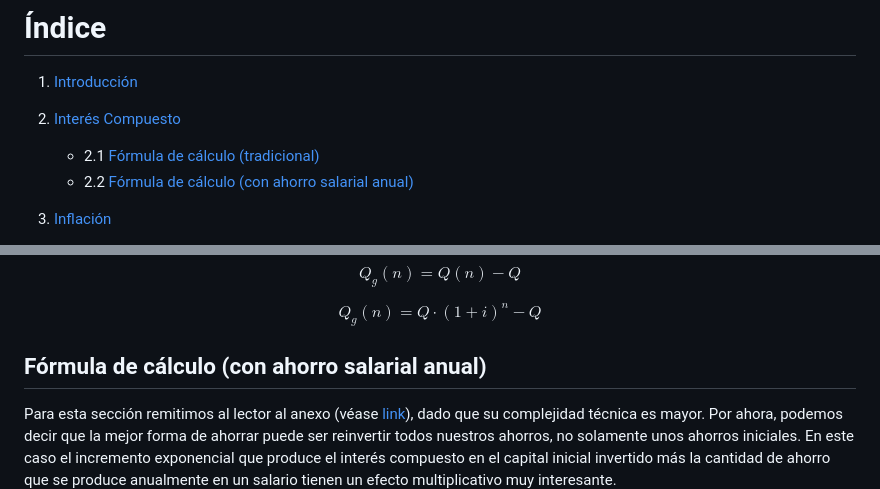
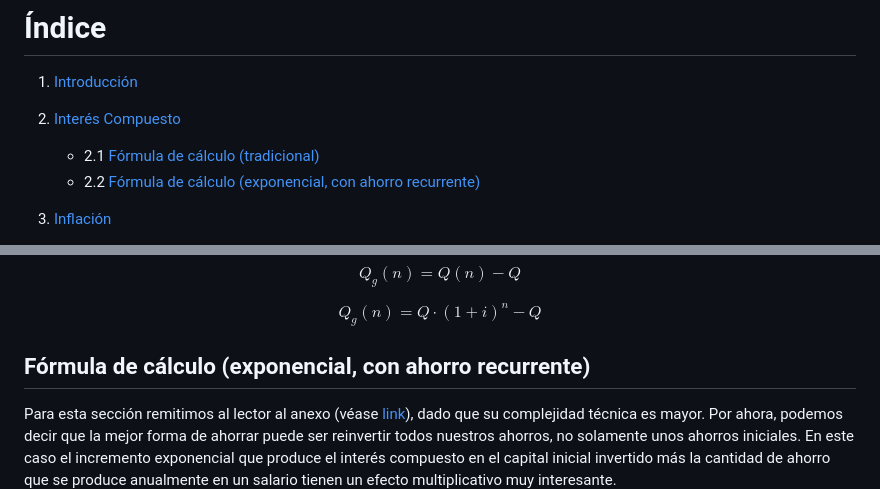
Before and after one commit to blackcub3s/vencerLaInflacion, a Markdown page: README.md, 2 parts joined by grey strips. Rendered like a GitHub page.

Commit message:
readme modded

```diff
--- a/README.md
+++ b/README.md
@@ -3,7 +3,7 @@
 1. [Introducción](#introducción)
 2. [Interés Compuesto](#interés-compuesto)
    - 2.1 [Fórmula de cálculo (tradicional)](#Fórmula-de-cálculo-tradicional)
-   - 2.2 [Fórmula de cálculo (con ahorro salarial anual)](#Fórmula-de-cálculo-con-ahorro-salarial-anual)
+   - 2.2 [Fórmula de cálculo (exponencial, con ahorro recurrente)](#Fórmula-de-cálculo-exponencial-con-ahorro-recurrente)
 
 
 3. [Inflación](#inflación)
@@ -65,7 +65,7 @@ $$ Q_{g}(n) = Q(n)  - Q$$
 
 $$ Q_{g}(n) = Q \cdot (1+i)^n - Q$$
 
-## Fórmula de cálculo (con ahorro salarial anual)
+## Fórmula de cálculo (exponencial, con ahorro recurrente)
 
 Para esta sección remitimos al lector al anexo (véase [link](#Anexo)), dado que su complejidad técnica es mayor. Por ahora, podemos decir que la mejor forma de ahorrar puede ser reinvertir todos nuestros ahorros, no solamente unos ahorros iniciales. En este caso el incremento exponencial que produce el interés compuesto en el capital inicial invertido más la cantidad de ahorro que se produce anualmente en un salario tienen un efecto multiplicativo muy interesante.
 
```
